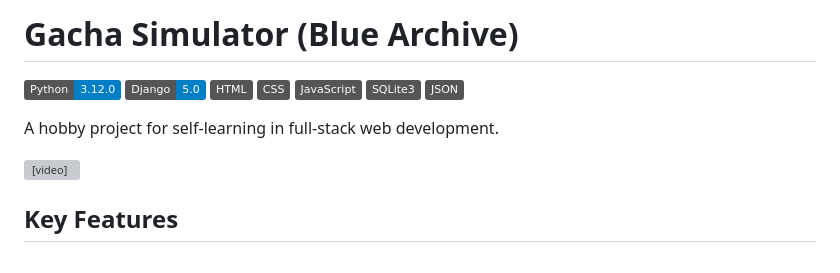
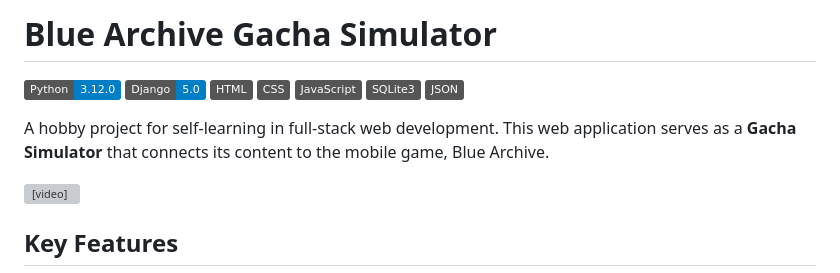
Before and after one commit to catptype/Blue-Archive-Gacha-Simulator, a Markdown page: README.md, the part around the change. Rendered like a GitHub page; badges without logos; grey boxes are pictures that could not be loaded.

```diff
--- a/README.md
+++ b/README.md
@@ -1,4 +1,4 @@
-# Gacha Simulator (Blue Archive)
+# Blue Archive Gacha Simulator
 
 [![Python](https://img.shields.io/badge/Python-3.12.0-blue.svg)](https://www.python.org/)
 [![Django](https://img.shields.io/badge/Django-5.0-blue.svg)](https://www.djangoproject.com/)
@@ -8,7 +8,7 @@
 [![SQLite](https://img.shields.io/badge/SQLite3-grey.svg)](https://www.sqlite.org/index.html)
 [![JSON](https://img.shields.io/badge/JSON-grey.svg)](https://www.json.org/)
 
-A hobby project for self-learning in full-stack web development.
+A hobby project for self-learning in full-stack web development. This web application serves as a **Gacha Simulator** that connects its content to the mobile game, Blue Archive.
 
 <video autoplay loop muted width="500" height="auto">
   <source src="https://github.com/catptype/BA_project/blob/main/docs/Demo.mp4" type="video/mp4">
```
